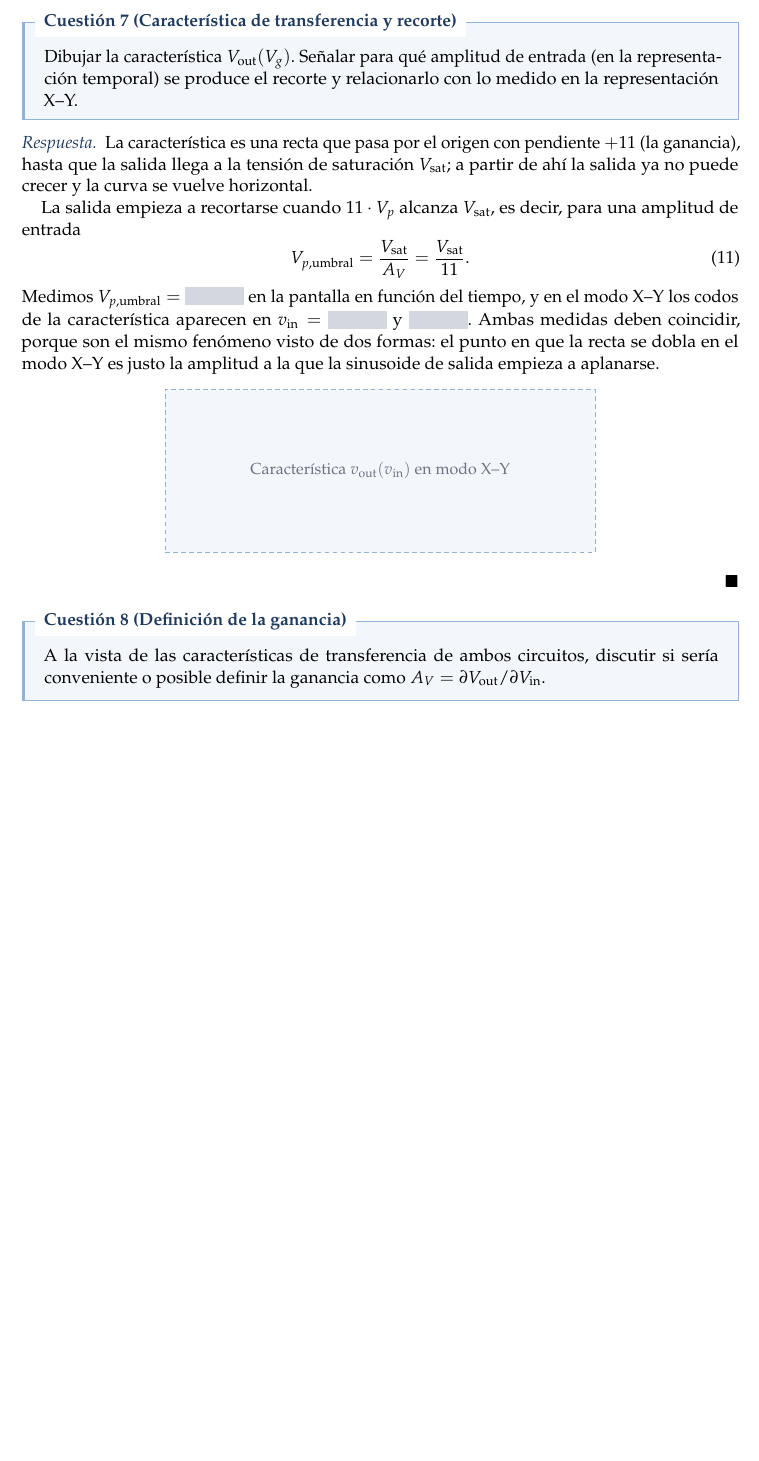
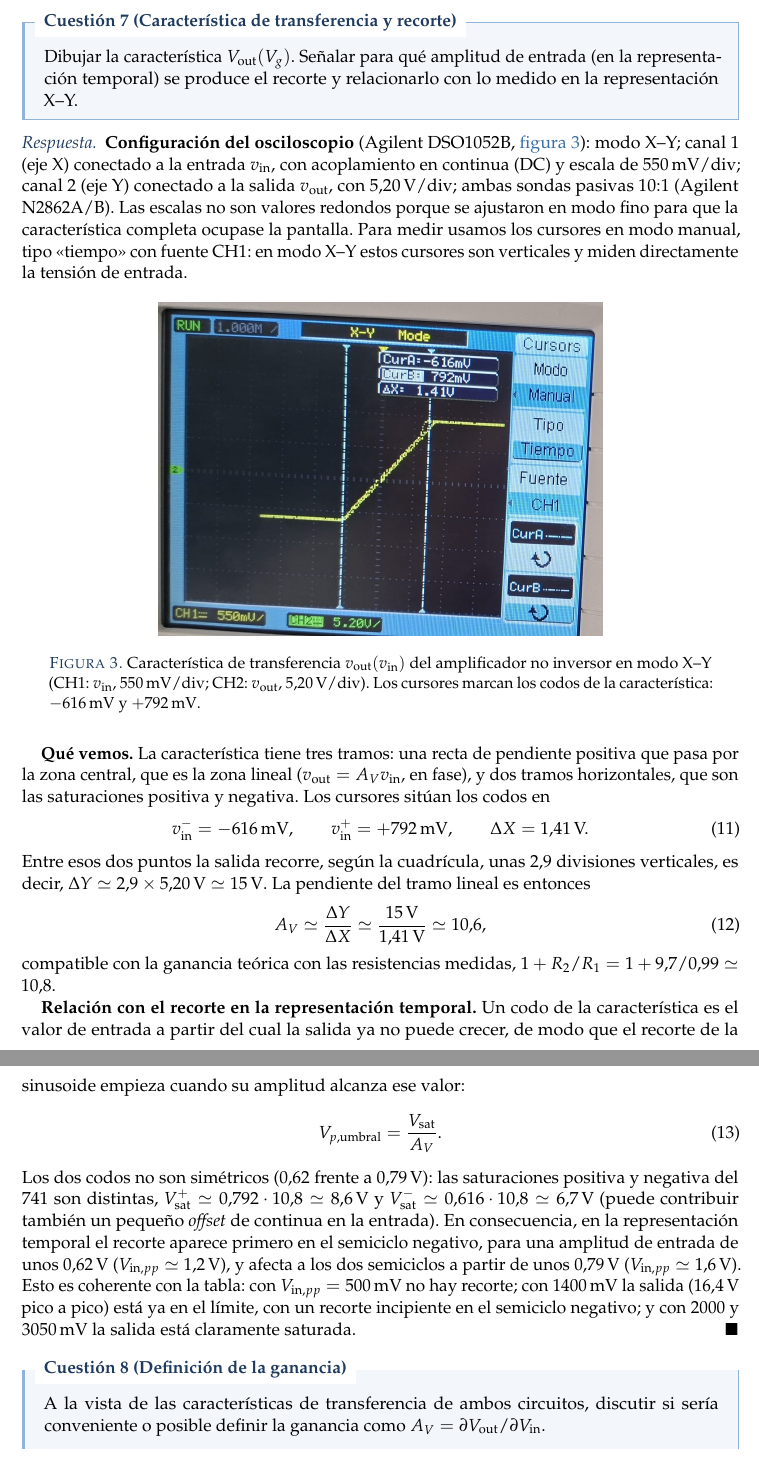
Before and after one commit to danimartinguerrero/Amplificadores-operacionales, a LaTeX paper (postlab_s1/main.tex, which reads postlab_s1/secciones/03_no_inversor.tex): part of page 7 of 10 before the commit and two parts of pages 7 and 8 of 11 after it, the two joined at a grey line, cut so that both start at the same text, the shorter picture padded with empty space. Compiled offline with pdfLaTeX.

Commit message:
PostLab S1: cuestión 7 con la característica X-Y medida y su análisis
Co-Authored-By: Claude Opus 5.5 <noreply@anthropic.com>
Claude-Session: https://claude.ai/code/session_01TnmbhkteCs24U7EiSxtEmN

```diff
--- a/postlab_s1/secciones/03_no_inversor.tex
+++ b/postlab_s1/secciones/03_no_inversor.tex
@@ -41,21 +41,49 @@ produce el recorte y relacionarlo con lo medido en la representación X--Y.
 \end{pregunta}
 
 \begin{respuesta}
-La característica es una recta que pasa por el origen con pendiente $+11$ (la ganancia), hasta que la salida
-llega a la tensión de saturación $\Vsat$; a partir de ahí la salida ya no puede crecer y la curva se vuelve
-horizontal.
+\textbf{Configuración del osciloscopio} (Agilent DSO1052B, \cref{fig:xy-ni}): modo X--Y; canal~1 (eje X) conectado
+a la entrada $\vin$, con acoplamiento en continua (DC) y escala de $550\,\mathrm{mV/div}$; canal~2 (eje Y) conectado a la
+salida $\vout$, con $5{,}20\,\mathrm{V/div}$; ambas sondas pasivas $10{:}1$ (Agilent N2862A/B). Las escalas no son
+valores redondos porque se ajustaron en modo fino para que la característica completa ocupase la pantalla.
+Para medir usamos los cursores en modo manual, tipo «tiempo» con fuente CH1: en modo X--Y estos cursores son
+verticales y miden directamente la tensión de entrada.
 
-La salida empieza a recortarse cuando $11\cdot V_p$ alcanza $\Vsat$, es decir, para una amplitud de entrada
+\begin{figure}[ht]
+\centering
+\includegraphics[width=0.62\textwidth]{figuras/xy_no_inversor.jpg}
+\caption{Característica de transferencia $\vout(\vin)$ del amplificador no inversor en modo X--Y
+(CH1: $\vin$, $550\,\mathrm{mV/div}$; CH2: $\vout$, $5{,}20\,\mathrm{V/div}$). Los cursores marcan los codos de la
+característica: $-616\,\mathrm{mV}$ y $+792\,\mathrm{mV}$.}
+\label{fig:xy-ni}
+\end{figure}
+
+\textbf{Qué vemos.} La característica tiene tres tramos: una recta de pendiente positiva que pasa por la zona
+central, que es la zona lineal ($\vout=A_V\vin$, en fase), y dos tramos horizontales, que son las saturaciones
+positiva y negativa. Los cursores sitúan los codos en
+\begin{equation}\label{eq:n-codos}
+  \vin^{-}=-616\,\mathrm{mV},\qquad \vin^{+}=+792\,\mathrm{mV},\qquad \Delta X=1{,}41\,\mathrm{V}.
+\end{equation}
+Entre esos dos puntos la salida recorre, según la cuadrícula, unas $2{,}9$ divisiones verticales, es decir,
+$\Delta Y\simeq2{,}9\times5{,}20\,\mathrm{V}\simeq15\,\mathrm{V}$. La pendiente del tramo lineal es entonces
+\begin{equation}\label{eq:n-pendiente}
+  A_V\simeq\frac{\Delta Y}{\Delta X}\simeq\frac{15\,\mathrm{V}}{1{,}41\,\mathrm{V}}\simeq10{,}6 ,
+\end{equation}
+compatible con la ganancia teórica con las resistencias medidas, $1+R_2/R_1=1+9{,}7/0{,}99\simeq10{,}8$.
+
+\textbf{Relación con el recorte en la representación temporal.} Un codo de la característica es el valor de
+entrada a partir del cual la salida ya no puede crecer, de modo que el recorte de la sinusoide empieza cuando
+su amplitud alcanza ese valor:
 \begin{equation}\label{eq:n-umbral}
-  V_{p,\mathrm{umbral}}=\frac{\Vsat}{A_V}=\frac{\Vsat}{11} .
+  V_{p,\mathrm{umbral}}=\frac{\Vsat}{A_V} .
 \end{equation}
-Medimos $V_{p,\mathrm{umbral}}=$ \dato\ en la pantalla en función del tiempo, y en el modo X--Y los codos de la
-característica aparecen en $\vin=$ \dato\ y \dato. Ambas medidas deben coincidir, porque son el mismo
-fenómeno visto de dos formas: el punto en que la recta se dobla en el modo X--Y es justo la amplitud a la
-que la sinusoide de salida empieza a aplanarse.
-\begin{center}
-\hueco{0.6\textwidth}{Característica $\vout(\vin)$ en modo X--Y}
-\end{center}
+Los dos codos no son simétricos ($0{,}62$ frente a $0{,}79\,\mathrm{V}$): las saturaciones positiva y negativa del 741
+son distintas, $V_{\mathrm{sat}}^{+}\simeq0{,}792\cdot10{,}8\simeq8{,}6\,\mathrm{V}$ y $V_{\mathrm{sat}}^{-}\simeq0{,}616\cdot10{,}8\simeq6{,}7\,\mathrm{V}$
+(puede contribuir también un pequeño \emph{offset} de continua en la entrada). En consecuencia, en la
+representación temporal el recorte aparece primero en el semiciclo negativo, para una amplitud de entrada de
+unos $0{,}62\,\mathrm{V}$ ($V_{\mathrm{in},pp}\simeq1{,}2\,\mathrm{V}$), y afecta a los dos semiciclos a partir de unos $0{,}79\,\mathrm{V}$
+($V_{\mathrm{in},pp}\simeq1{,}6\,\mathrm{V}$). Esto es coherente con la tabla: con $V_{\mathrm{in},pp}=500\,\mathrm{mV}$ no hay
+recorte; con $1400\,\mathrm{mV}$ la salida ($16{,}4\,\mathrm{V}$ pico a pico) está ya en el límite, con un recorte
+incipiente en el semiciclo negativo; y con $2000$ y $3050\,\mathrm{mV}$ la salida está claramente saturada.
 \end{respuesta}
 
 \begin{pregunta}[Definición de la ganancia]
```
Also changed, not shown: PostLab_S1_amplificadores.pdf, postlab_s1/figuras/xy_no_inversor.jpg (added).
